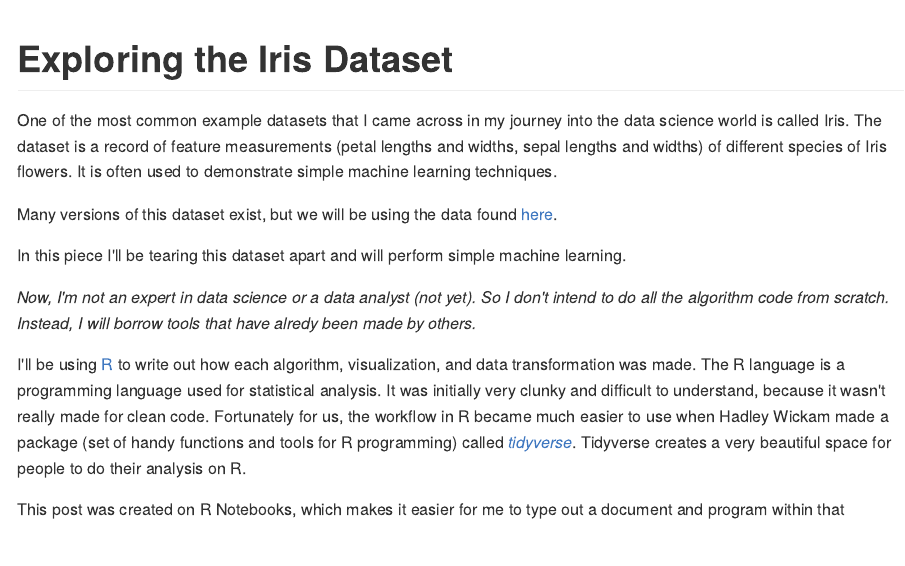
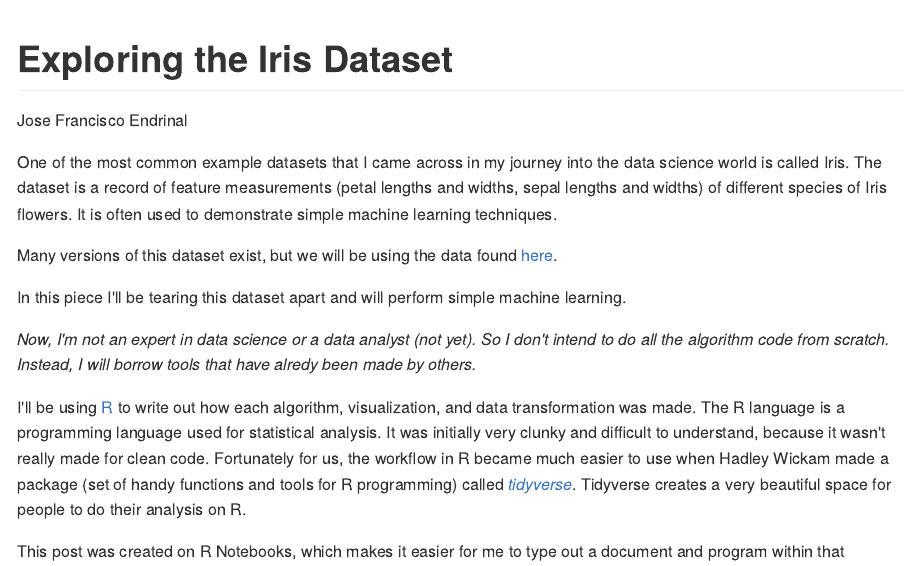
Before and after one commit to jgendrinal/blog, an R Markdown document (iris/iris_post.Rmd): the page in a window 1100 px wide, from its top. The pictures show the output file iris/iris_post.md that the author committed with the source, drawn offline in the style of GitHub.

```diff
--- a/iris/iris_post.Rmd
+++ b/iris/iris_post.Rmd
@@ -1,5 +1,7 @@
 ---
 title: "Exploring the Iris Dataset"
+author: Jose Francisco Endrinal
+
 output: github_document
 ---
 One of the most common example datasets that I came across in my journey into the data science world is called Iris. The dataset is a record of feature measurements (petal lengths and widths, sepal lengths and widths) of different species of Iris flowers. It is often used to demonstrate simple machine learning techniques.
```
Also changed, not shown: iris/iris_post.md, iris/iris_post.Rmd (3 more changed lines).
